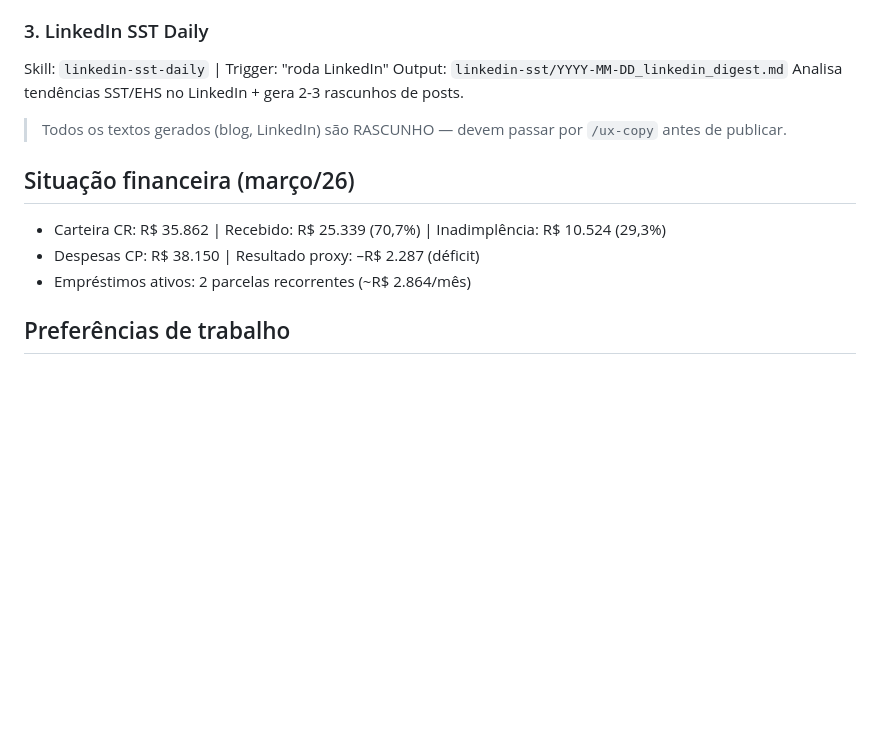
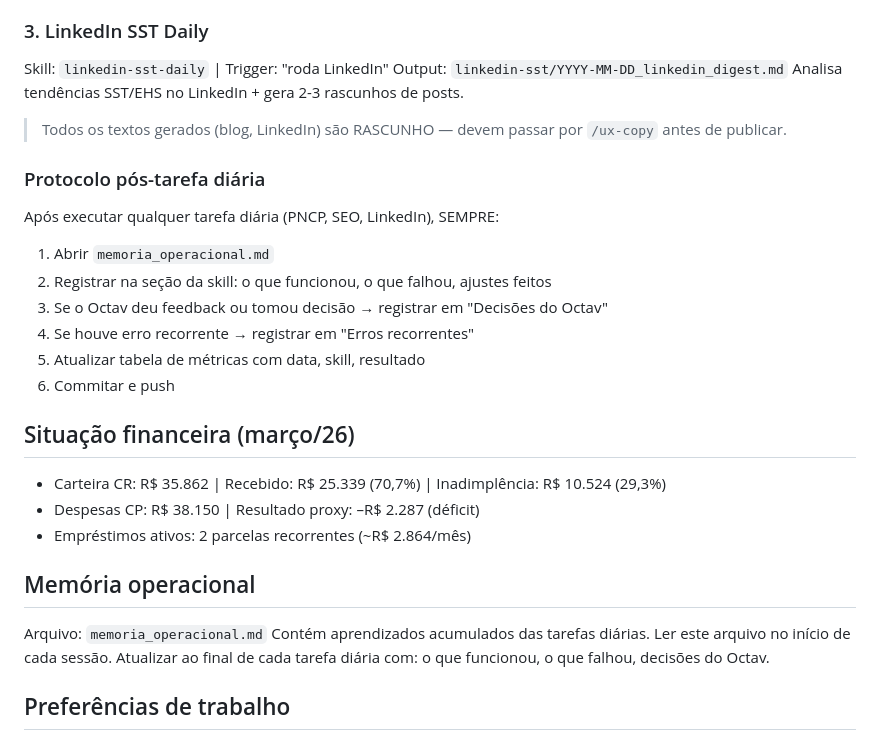
Before and after one commit to octavioadv/Playground, a Markdown page: CLAUDE.md, the part around the change. GitHub-like rendering; blank space fills up the shorter version.

```diff
--- a/CLAUDE.md
+++ b/CLAUDE.md
@@ -78,11 +78,25 @@ Analisa tendências SST/EHS no LinkedIn + gera 2-3 rascunhos de posts.
 
 > Todos os textos gerados (blog, LinkedIn) são RASCUNHO — devem passar por `/ux-copy` antes de publicar.
 
+### Protocolo pós-tarefa diária
+Após executar qualquer tarefa diária (PNCP, SEO, LinkedIn), SEMPRE:
+1. Abrir `memoria_operacional.md`
+2. Registrar na seção da skill: o que funcionou, o que falhou, ajustes feitos
+3. Se o Octav deu feedback ou tomou decisão → registrar em "Decisões do Octav"
+4. Se houve erro recorrente → registrar em "Erros recorrentes"
+5. Atualizar tabela de métricas com data, skill, resultado
+6. Commitar e push
+
 ## Situação financeira (março/26)
 - Carteira CR: R$ 35.862 | Recebido: R$ 25.339 (70,7%) | Inadimplência: R$ 10.524 (29,3%)
 - Despesas CP: R$ 38.150 | Resultado proxy: –R$ 2.287 (déficit)
 - Empréstimos ativos: 2 parcelas recorrentes (~R$ 2.864/mês)
 
+## Memória operacional
+Arquivo: `memoria_operacional.md`
+Contém aprendizados acumulados das tarefas diárias. Ler este arquivo no início de cada sessão.
+Atualizar ao final de cada tarefa diária com: o que funcionou, o que falhou, decisões do Octav.
+
 ## Preferências de trabalho
 - Direto ao ponto, sem enrolação
 - Cobrado diariamente nos KPIs
```
Also changed, not shown: memoria_operacional.md (added, +32 -0 lines).
